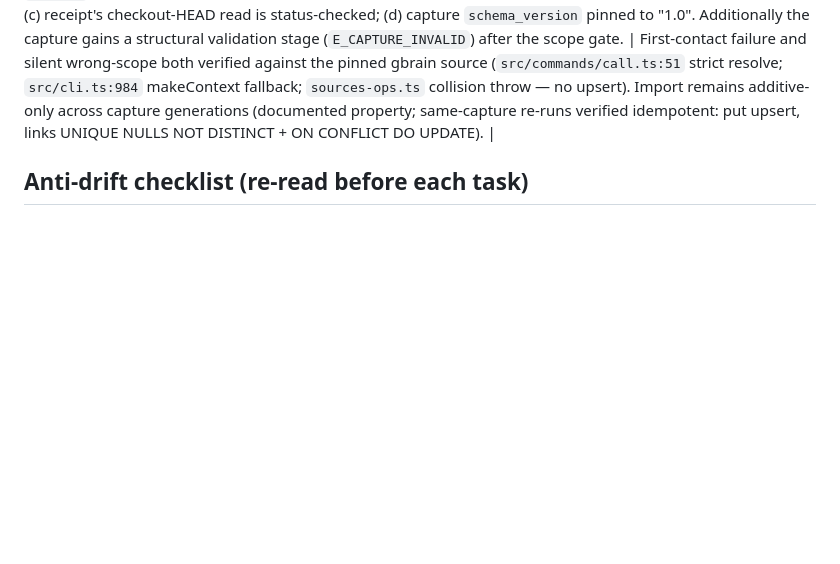
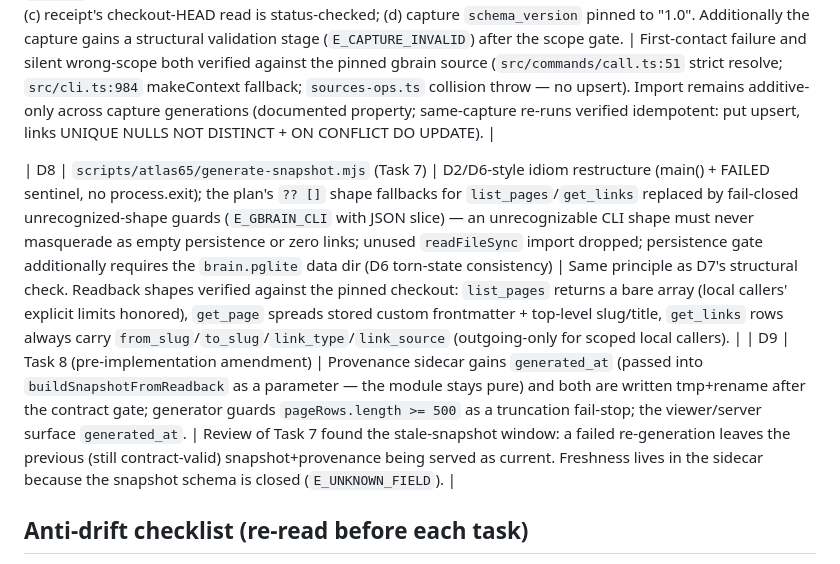
Before and after one commit to DYAI2025/project-atlas-foundation, a Markdown page: docs/plans/2026-08-13-atlas-65-real-source-gbrain-browser-graph.md, the part around the change. GitHub-like rendering; blank space fills up the shorter version.

Commit message:
docs(ATLAS-65): record Task 7 deviations D8 and Task 8 amendment D9 (freshness sidecar)
Co-Authored-By: Claude Fable 5 (1M context) <noreply@anthropic.com>

```diff
--- a/docs/plans/2026-08-13-atlas-65-real-source-gbrain-browser-graph.md
+++ b/docs/plans/2026-08-13-atlas-65-real-source-gbrain-browser-graph.md
@@ -1966,6 +1966,9 @@ Record: branch, head SHA, PR number/URL. Wait for PR CI (`ci`/`check` + `secret-
 
 | D7 | `scripts/atlas65/import-to-gbrain.mjs` (plan repair, review round on Task 6) | (a) `sources_list`/`sources_add` run WITHOUT `GBRAIN_SOURCE` — the pinned `gbrain call` strictly resolves the env source before dispatching any op, so the plan's scoped registration calls would fail on every fresh brain (Critical, plan-inherited); (b) registration check is structural (parsed sources ids, unrecognizable shape = hard failure) instead of JSON-substring, followed by a SCOPED `sources_list` probe that converts a wrongly-skipped registration into a hard failure before the first page write (gbrain's `makeContext` silently falls back to the `default` source for non-explicit tiers — a wrong skip would otherwise import into the wrong scope with exit 0); (c) receipt's checkout-HEAD read is status-checked; (d) capture `schema_version` pinned to "1.0". Additionally the capture gains a structural validation stage (`E_CAPTURE_INVALID`) after the scope gate. | First-contact failure and silent wrong-scope both verified against the pinned gbrain source (`src/commands/call.ts:51` strict resolve; `src/cli.ts:984` makeContext fallback; `sources-ops.ts` collision throw — no upsert). Import remains additive-only across capture generations (documented property; same-capture re-runs verified idempotent: put upsert, links UNIQUE NULLS NOT DISTINCT + ON CONFLICT DO UPDATE). |
 
+| D8 | `scripts/atlas65/generate-snapshot.mjs` (Task 7) | D2/D6-style idiom restructure (main() + FAILED sentinel, no process.exit); the plan's `?? []` shape fallbacks for `list_pages`/`get_links` replaced by fail-closed unrecognized-shape guards (`E_GBRAIN_CLI` with JSON slice) — an unrecognizable CLI shape must never masquerade as empty persistence or zero links; unused `readFileSync` import dropped; persistence gate additionally requires the `brain.pglite` data dir (D6 torn-state consistency) | Same principle as D7's structural check. Readback shapes verified against the pinned checkout: `list_pages` returns a bare array (local callers' explicit limits honored), `get_page` spreads stored custom frontmatter + top-level slug/title, `get_links` rows always carry `from_slug`/`to_slug`/`link_type`/`link_source` (outgoing-only for scoped local callers). |
+| D9 | Task 8 (pre-implementation amendment) | Provenance sidecar gains `generated_at` (passed into `buildSnapshotFromReadback` as a parameter — the module stays pure) and both are written tmp+rename after the contract gate; generator guards `pageRows.length >= 500` as a truncation fail-stop; the viewer/server surface `generated_at`. | Review of Task 7 found the stale-snapshot window: a failed re-generation leaves the previous (still contract-valid) snapshot+provenance being served as current. Freshness lives in the sidecar because the snapshot schema is closed (`E_UNKNOWN_FIELD`). |
+
 ## Anti-drift checklist (re-read before each task)
 
 Jira = ATLAS-65 only. Every file must serve the real-source→GBrain→browser slice. No embeddings, no semantic/inferred edges, no premium UI, no VPS, no RLS, no framework, no new npm deps, no contract changes, no registry changes, no Jira/Confluence mutation. Smallest implementation wins.
```
